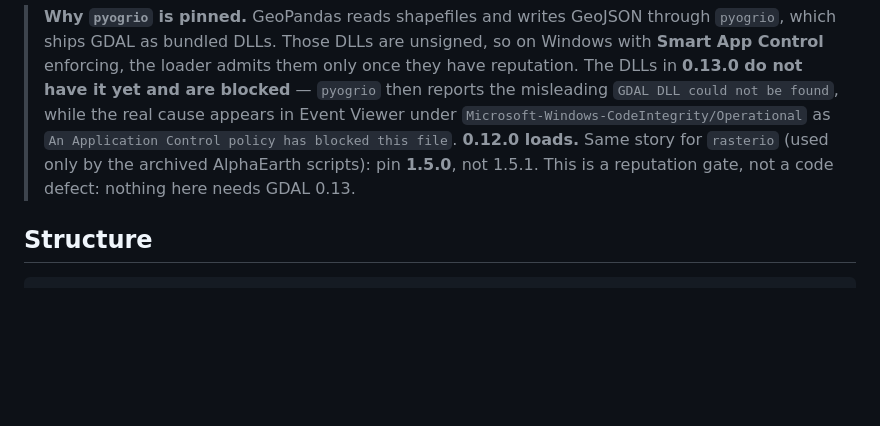
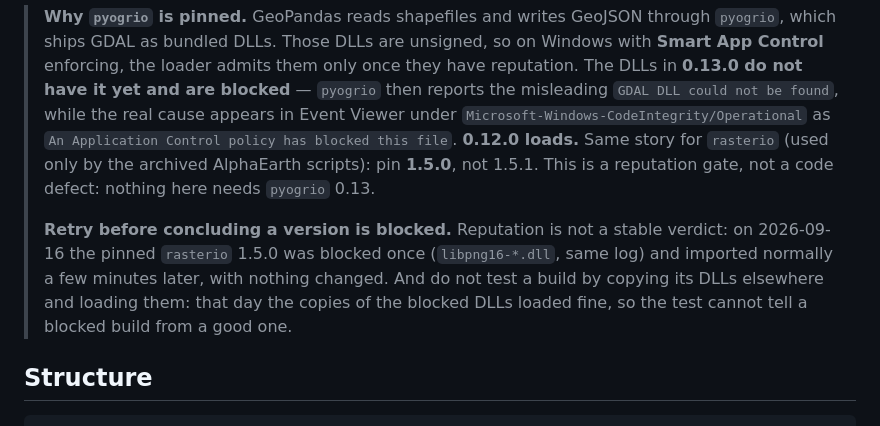
Before and after one commit to enenezramirez/la_map, a Markdown page: README.md, the part around the change. Drawn GitHub-style; blank space fills up the shorter version.

Commit message:
Warn that a Smart App Control block can clear on its own
The pinned rasterio 1.5.0 was blocked once today on libpng16 and imported
normally minutes later with no change, so a single failure is not evidence
that a build lacks reputation. Copying the DLLs out and loading them was no
test either: the copies of the blocked files loaded. Also fix the note's slip
naming "GDAL 0.13" where it meant pyogrio.

Co-Authored-By: Claude Opus 5 <noreply@anthropic.com>

```diff
--- a/README.md
+++ b/README.md
@@ -55,7 +55,13 @@ Open `http://localhost:8000` in your browser.
 > under `Microsoft-Windows-CodeIntegrity/Operational` as
 > `An Application Control policy has blocked this file`. **0.12.0 loads.** Same story for
 > `rasterio` (used only by the archived AlphaEarth scripts): pin **1.5.0**, not 1.5.1.
-> This is a reputation gate, not a code defect: nothing here needs GDAL 0.13.
+> This is a reputation gate, not a code defect: nothing here needs `pyogrio` 0.13.
+>
+> **Retry before concluding a version is blocked.** Reputation is not a stable verdict: on
+> 2026-09-16 the pinned `rasterio` 1.5.0 was blocked once (`libpng16-*.dll`, same log) and
+> imported normally a few minutes later, with nothing changed. And do not test a build by
+> copying its DLLs elsewhere and loading them: that day the copies of the blocked DLLs
+> loaded fine, so the test cannot tell a blocked build from a good one.
 
 ## Structure
 
```
